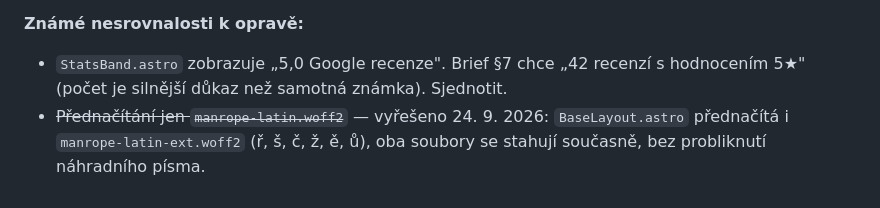
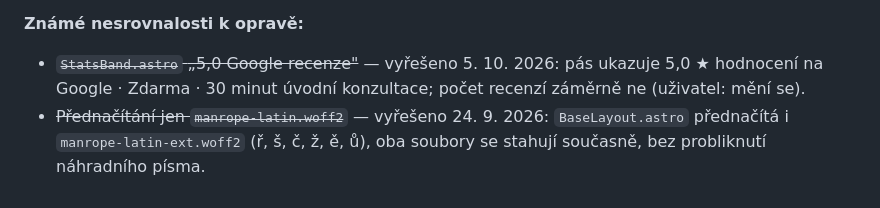
Before and after one commit to gajdadzispatrik-creator/gajdadzispatrik-creator.github.io, a Markdown page: CLAUDE.md, the part around the change. GitHub-like rendering.

```diff
--- a/CLAUDE.md
+++ b/CLAUDE.md
@@ -1100,8 +1100,9 @@ na homepage, nasazení na Wedos, Google profil (web `pafinga.cz` →
 
 **Známé nesrovnalosti k opravě:**
 
-- `StatsBand.astro` zobrazuje „5,0 Google recenze". Brief §7 chce
-  „42 recenzí s hodnocením 5★" (počet je silnější důkaz než samotná známka). Sjednotit.
+- ~~`StatsBand.astro` „5,0 Google recenze"~~ — vyřešeno 5. 10. 2026: pás ukazuje
+  5,0 ★ hodnocení na Google · Zdarma · 30 minut úvodní konzultace; počet recenzí
+  záměrně ne (uživatel: mění se).
 - ~~Přednačítání jen `manrope-latin.woff2`~~ — vyřešeno 24. 9. 2026:
   `BaseLayout.astro` přednačítá i `manrope-latin-ext.woff2` (ř, š, č, ž, ě, ů),
   oba soubory se stahují současně, bez probliknutí náhradního písma.
```
Also changed, not shown: docs/audits/prelaunch-p0-status.md (+1 -1 lines).
